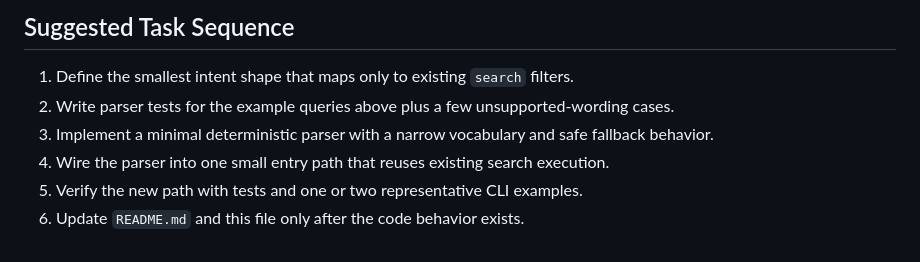
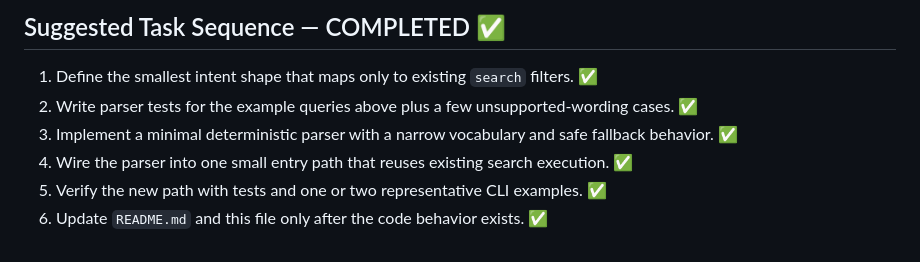
Before and after one commit to boyuan2333/audio-metadata-manager, a Markdown page: CURRENT_GOAL.md, the part around one of its changes. Rendered like a GitHub page.

```diff
--- a/CURRENT_GOAL.md
+++ b/CURRENT_GOAL.md
@@ -61,8 +56,8 @@
 
-## Suggested Task Sequence
-1. Define the smallest intent shape that maps only to existing `search` filters.
-2. Write parser tests for the example queries above plus a few unsupported-wording cases.
-3. Implement a minimal deterministic parser with a narrow vocabulary and safe fallback behavior.
-4. Wire the parser into one small entry path that reuses existing search execution.
-5. Verify the new path with tests and one or two representative CLI examples.
-6. Update `README.md` and this file only after the code behavior exists.
+## Suggested Task Sequence — COMPLETED ✅
+1. Define the smallest intent shape that maps only to existing `search` filters. ✅
+2. Write parser tests for the example queries above plus a few unsupported-wording cases. ✅
+3. Implement a minimal deterministic parser with a narrow vocabulary and safe fallback behavior. ✅
+4. Wire the parser into one small entry path that reuses existing search execution. ✅
+5. Verify the new path with tests and one or two representative CLI examples. ✅
+6. Update `README.md` and this file only after the code behavior exists. ✅
```
Also changed, not shown: other parts of CURRENT_GOAL.md (+31 -36 lines), README.md (+30 -5 lines).
